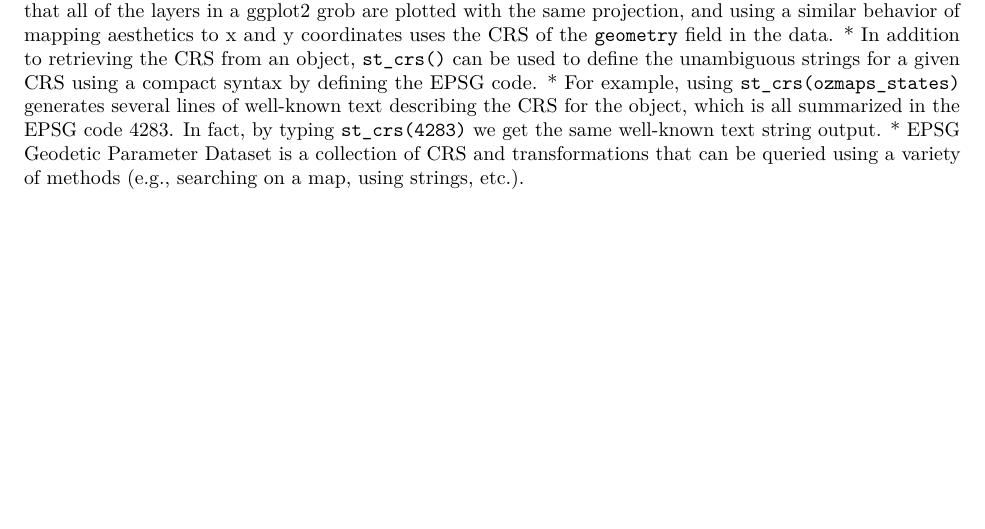
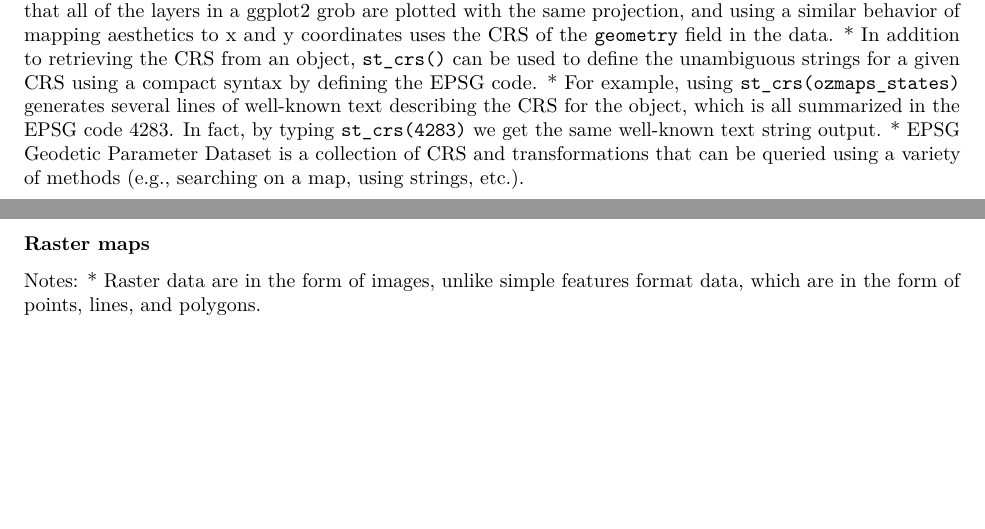
Before and after one commit to stanley-piotrowski/r4ds_ggplot2, an R Markdown document (markdown/ch06_maps.Rmd): part of the page before the commit and two parts of pages 1 and 2 of 2 after it, the two joined at a grey line, cut so that both start at the same text, the shorter picture padded with empty space. Rendered offline with R 4.5, knitr and Pandoc, then LaTeX, with nearby package versions.

Commit message:
Added notes on raster map section, no exercises to work through

```diff
--- a/markdown/ch06_maps.Rmd
+++ b/markdown/ch06_maps.Rmd
@@ -60,3 +60,8 @@ Notes:
 * In addition to retrieving the CRS from an object, `st_crs()` can be used to define the unambiguous strings for a given CRS using a compact syntax by defining the EPSG code.
 * For example, using `st_crs(ozmaps_states)` generates several lines of well-known text describing the CRS for the object, which is all summarized in the EPSG code 4283.  In fact, by typing `st_crs(4283)` we get the same well-known text string output.
 * EPSG Geodetic Parameter Dataset is a collection of CRS and transformations that can be queried using a variety of methods (e.g., searching on a map, using strings, etc.).
+
+### Raster maps
+
+Notes:
+* Raster data are in the form of images, unlike simple features format data, which are in the form of points, lines, and polygons.
```
Also changed, not shown: markdown/ch06_maps.pdf (added).
